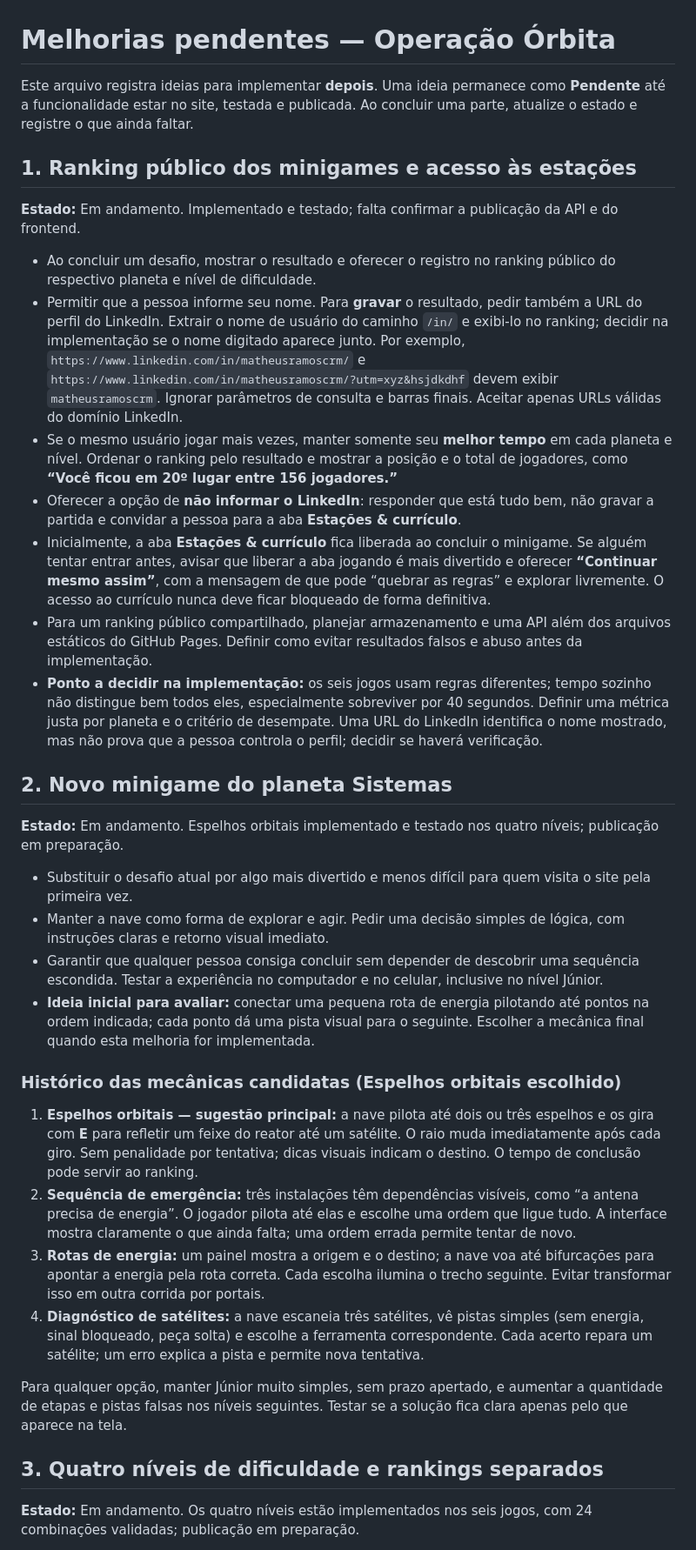
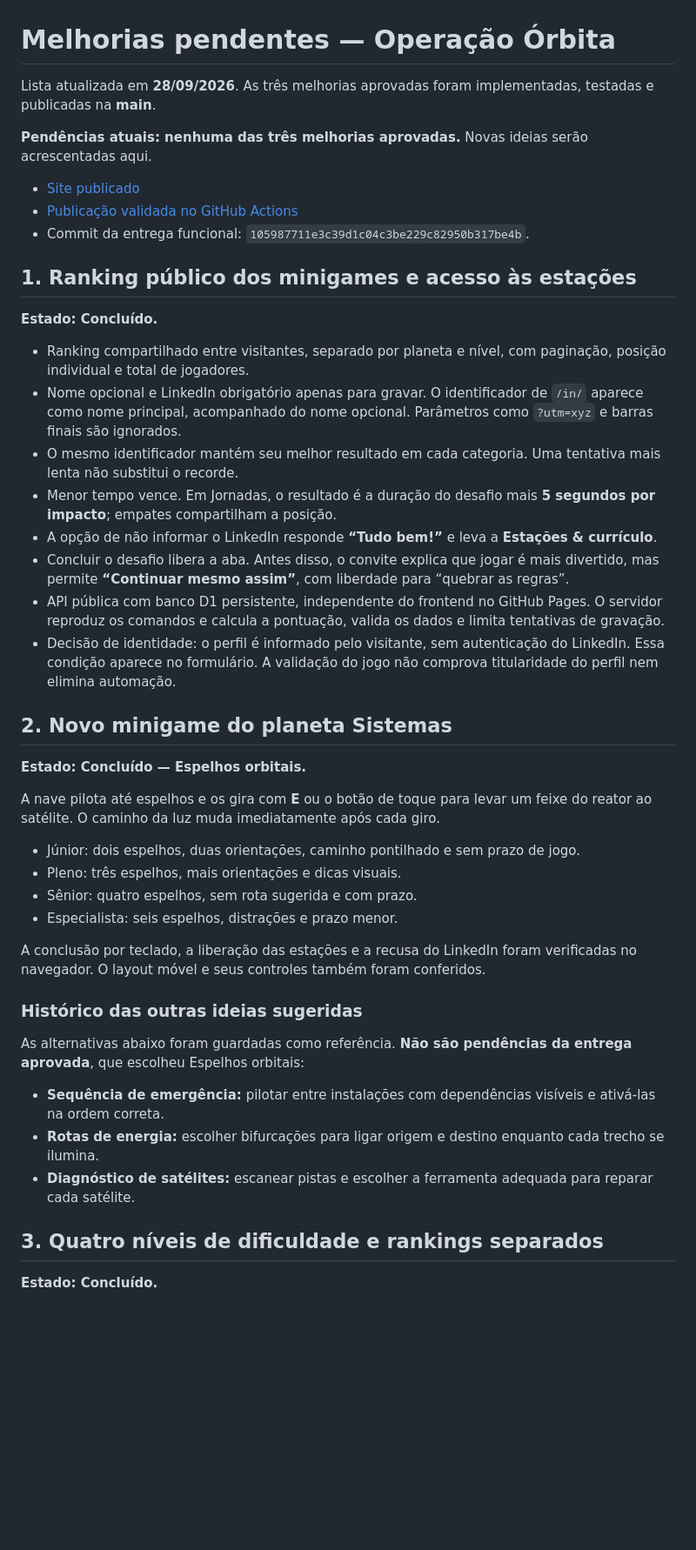
Before and after one commit to MatheusMartinsDeRamos/Curriculo, a Markdown page: MELHORIAS_PENDENTES.md, the part around one of its changes. Shown at 87% size. GitHub-like rendering; blank space fills up the shorter version.

Commit message:
Document the published games and ranking improvements

```diff
--- a/MELHORIAS_PENDENTES.md
+++ b/MELHORIAS_PENDENTES.md
@@ -1,38 +1,48 @@
 # Melhorias pendentes — Operação Órbita
 
-Este arquivo registra ideias para implementar **depois**. Uma ideia permanece como **Pendente** até a funcionalidade estar no site, testada e publicada. Ao concluir uma parte, atualize o estado e registre o que ainda faltar.
+Lista atualizada em **28/09/2026**. As três melhorias aprovadas foram implementadas, testadas e publicadas na **main**.
+
+**Pendências atuais: nenhuma das três melhorias aprovadas.** Novas ideias serão acrescentadas aqui.
+
+- [Site publicado](https://matheusmartinsderamos.github.io/Curriculo/)
+- [Publicação validada no GitHub Actions](https://github.com/MatheusMartinsDeRamos/Curriculo/actions/runs/36499621132)
+- Commit da entrega funcional: `105987711e3c39d1c04c3be229c82950b317be4b`.
 
 ## 1. Ranking público dos minigames e acesso às estações
 
-**Estado:** Em andamento. Implementado e testado; falta confirmar a publicação da API e do frontend.
+**Estado: Concluído.**
 
-- Ao concluir um desafio, mostrar o resultado e oferecer o registro no ranking público do respectivo planeta e nível de dificuldade.
-- Permitir que a pessoa informe seu nome. Para **gravar** o resultado, pedir também a URL do perfil do LinkedIn. Extrair o nome de usuário do caminho `/in/` e exibi-lo no ranking; decidir na implementação se o nome digitado aparece junto. Por exemplo, `https://www.linkedin.com/in/matheusramoscrm/` e `https://www.linkedin.com/in/matheusramoscrm/?utm=xyz&hsjdkdhf` devem exibir `matheusramoscrm`. Ignorar parâmetros de consulta e barras finais. Aceitar apenas URLs válidas do domínio LinkedIn.
-- Se o mesmo usuário jogar mais vezes, manter somente seu **melhor tempo** em cada planeta e nível. Ordenar o ranking pelo resultado e mostrar a posição e o total de jogadores, como **“Você ficou em 20º lugar entre 156 jogadores.”**
-- Oferecer a opção de **não informar o LinkedIn**: responder que está tudo bem, não gravar a partida e convidar a pessoa para a aba **Estações & currículo**.
-- Inicialmente, a aba **Estações & currículo** fica liberada ao concluir o minigame. Se alguém tentar entrar antes, avisar que liberar a aba jogando é mais divertido e oferecer **“Continuar mesmo assim”**, com a mensagem de que pode “quebrar as regras” e explorar livremente. O acesso ao currículo nunca deve ficar bloqueado de forma definitiva.
-- Para um ranking público compartilhado, planejar armazenamento e uma API além dos arquivos estáticos do GitHub Pages. Definir como evitar resultados falsos e abuso antes da implementação.
-- **Ponto a decidir na implementação:** os seis jogos usam regras diferentes; tempo sozinho não distingue bem todos eles, especialmente sobreviver por 40 segundos. Definir uma métrica justa por planeta e o critério de desempate. Uma URL do LinkedIn identifica o nome mostrado, mas não prova que a pessoa controla o perfil; decidir se haverá verificação.
+- Ranking compartilhado entre visitantes, separado por planeta e nível, com paginação, posição individual e total de jogadores.
+- Nome opcional e LinkedIn obrigatório apenas para gravar. O identificador de `/in/` aparece como nome principal, acompanhado do nome opcional. Parâmetros como `?utm=xyz` e barras finais são ignorados.
+- O mesmo identificador mantém seu melhor resultado em cada categoria. Uma tentativa mais lenta não substitui o recorde.
+- Menor tempo vence. Em Jornadas, o resultado é a duração do desafio mais **5 segundos por impacto**; empates compartilham a posição.
+- A opção de não informar o LinkedIn responde **“Tudo bem!”** e leva a **Estações & currículo**.
+- Concluir o desafio libera a aba. Antes disso, o convite explica que jogar é mais divertido, mas permite **“Continuar mesmo assim”**, com liberdade para “quebrar as regras”.
+- API pública com banco D1 persistente, independente do frontend no GitHub Pages. O servidor reproduz os comandos e calcula a pontuação, valida os dados e limita tentativas de gravação.
+- Decisão de identidade: o perfil é informado pelo visitante, sem autenticação do LinkedIn. Essa condição aparece no formulário. A validação do jogo não comprova titularidade do perfil nem elimina automação.
 
 ## 2. Novo minigame do planeta Sistemas
 
-**Estado:** Em andamento. Espelhos orbitais implementado e testado nos quatro níveis; publicação em preparação.
+**Estado: Concluído — Espelhos orbitais.**
 
-- Substituir o desafio atual por algo mais divertido e menos difícil para quem visita o site pela primeira vez.
-- Manter a nave como forma de explorar e agir. Pedir uma decisão simples de lógica, com instruções claras e retorno visual imediato.
-- Garantir que qualquer pessoa consiga concluir sem depender de descobrir uma sequência escondida. Testar a experiência no computador e no celular, inclusive no nível Júnior.
-- **Ideia inicial para avaliar:** conectar uma pequena rota de energia pilotando até pontos na ordem indicada; cada ponto dá uma pista visual para o seguinte. Escolher a mecânica final quando esta melhoria for implementada.
+A nave pilota até espelhos e os gira com **E** ou o botão de toque para levar um feixe do reator ao satélite. O caminho da luz muda imediatamente após cada giro.
 
-### Histórico das mecânicas candidatas (Espelhos orbitais escolhido)
+- Júnior: dois espelhos, duas orientações, caminho pontilhado e sem prazo de jogo.
+- Pleno: três espelhos, mais orientações e dicas visuais.
+- Sênior: quatro espelhos, sem rota sugerida e com prazo.
+- Especialista: seis espelhos, distrações e prazo menor.
 
-1. **Espelhos orbitais — sugestão principal:** a nave pilota até dois ou três espelhos e os gira com **E** para refletir um feixe do reator até um satélite. O raio muda imediatamente após cada giro. Sem penalidade por tentativa; dicas visuais indicam o destino. O tempo de conclusão pode servir ao ranking.
-2. **Sequência de emergência:** três instalações têm dependências visíveis, como “a antena precisa de energia”. O jogador pilota até elas e escolhe uma ordem que ligue tudo. A interface mostra claramente o que ainda falta; uma ordem errada permite tentar de novo.
-3. **Rotas de energia:** um painel mostra a origem e o destino; a nave voa até bifurcações para apontar a energia pela rota correta. Cada escolha ilumina o trecho seguinte. Evitar transformar isso em outra corrida por portais.
-4. **Diagnóstico de satélites:** a nave escaneia três satélites, vê pistas simples (sem energia, sinal bloqueado, peça solta) e escolhe a ferramenta correspondente. Cada acerto repara um satélite; um erro explica a pista e permite nova tentativa.
+A conclusão por teclado, a liberação das estações e a recusa do LinkedIn foram verificadas no navegador. O layout móvel e seus controles também foram conferidos.
 
-Para qualquer opção, manter Júnior muito simples, sem prazo apertado, e aumentar a quantidade de etapas e pistas falsas nos níveis seguintes. Testar se a solução fica clara apenas pelo que aparece na tela.
+### Histórico das outras ideias sugeridas
+
+As alternativas abaixo foram guardadas como referência. **Não são pendências da entrega aprovada**, que escolheu Espelhos orbitais:
+
+- **Sequência de emergência:** pilotar entre instalações com dependências visíveis e ativá-las na ordem correta.
+- **Rotas de energia:** escolher bifurcações para ligar origem e destino enquanto cada trecho se ilumina.
+- **Diagnóstico de satélites:** escanear pistas e escolher a ferramenta adequada para reparar cada satélite.
 
 ## 3. Quatro níveis de dificuldade e rankings separados
 
-**Estado:** Em andamento. Os quatro níveis estão implementados nos seis jogos, com 24 combinações validadas; publicação em preparação.
+**Estado: Concluído.**
 
```
Also changed, not shown: other parts of MELHORIAS_PENDENTES.md (+6 -6 lines), README.md (+1 -1 lines).
